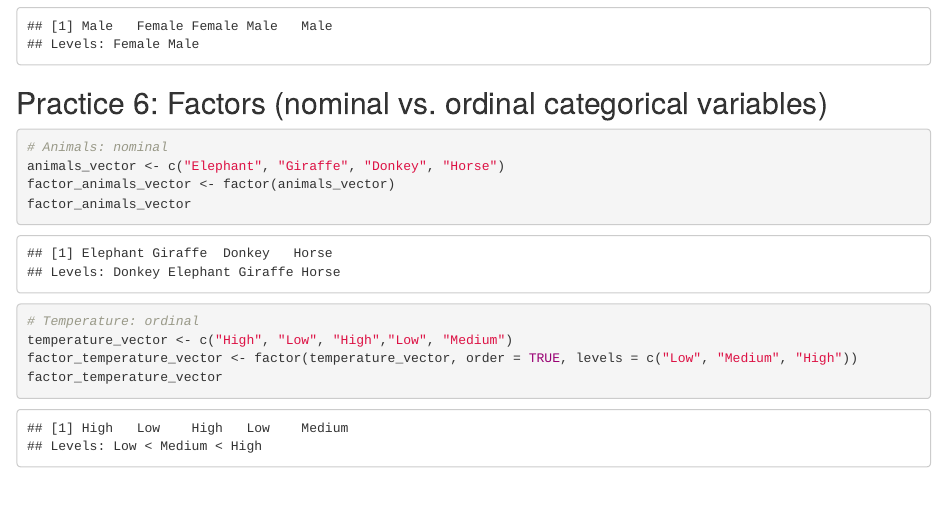
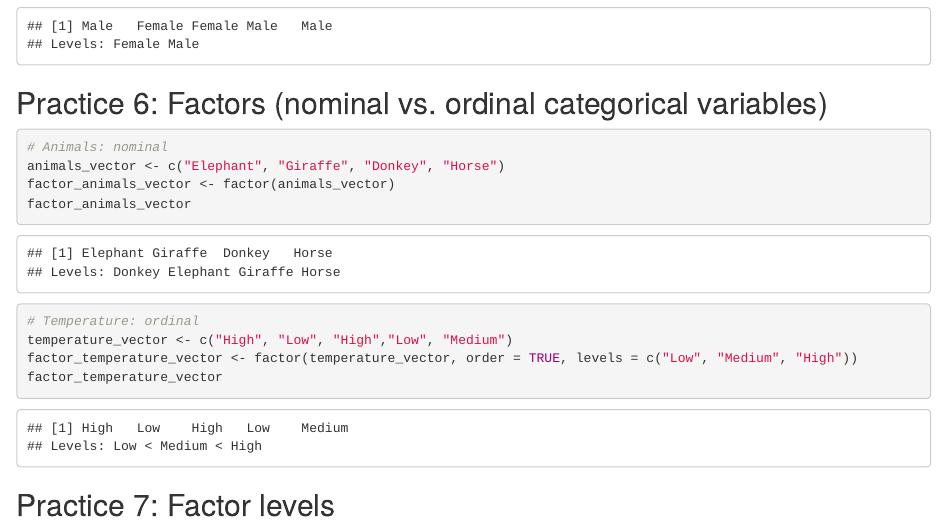
Before and after one commit to minoo-ahmadi/DataCamp_IntroR, an R Markdown document (DataCamp_IntroPractices.Rmd): the page in a window 1100 px wide, from 2800 px down. Rendered offline with R 4.5, knitr and Pandoc, with nearby package versions.

Commit message:
practice title added

````diff
--- a/DataCamp_IntroPractices.Rmd
+++ b/DataCamp_IntroPractices.Rmd
@@ -116,3 +116,8 @@ temperature_vector <- c("High", "Low", "High","Low", "Medium")
 factor_temperature_vector <- factor(temperature_vector, order = TRUE, levels = c("Low", "Medium", "High"))
 factor_temperature_vector
 ```
+
+## Practice 7: Factor levels
+```{r}
+
+```
````
